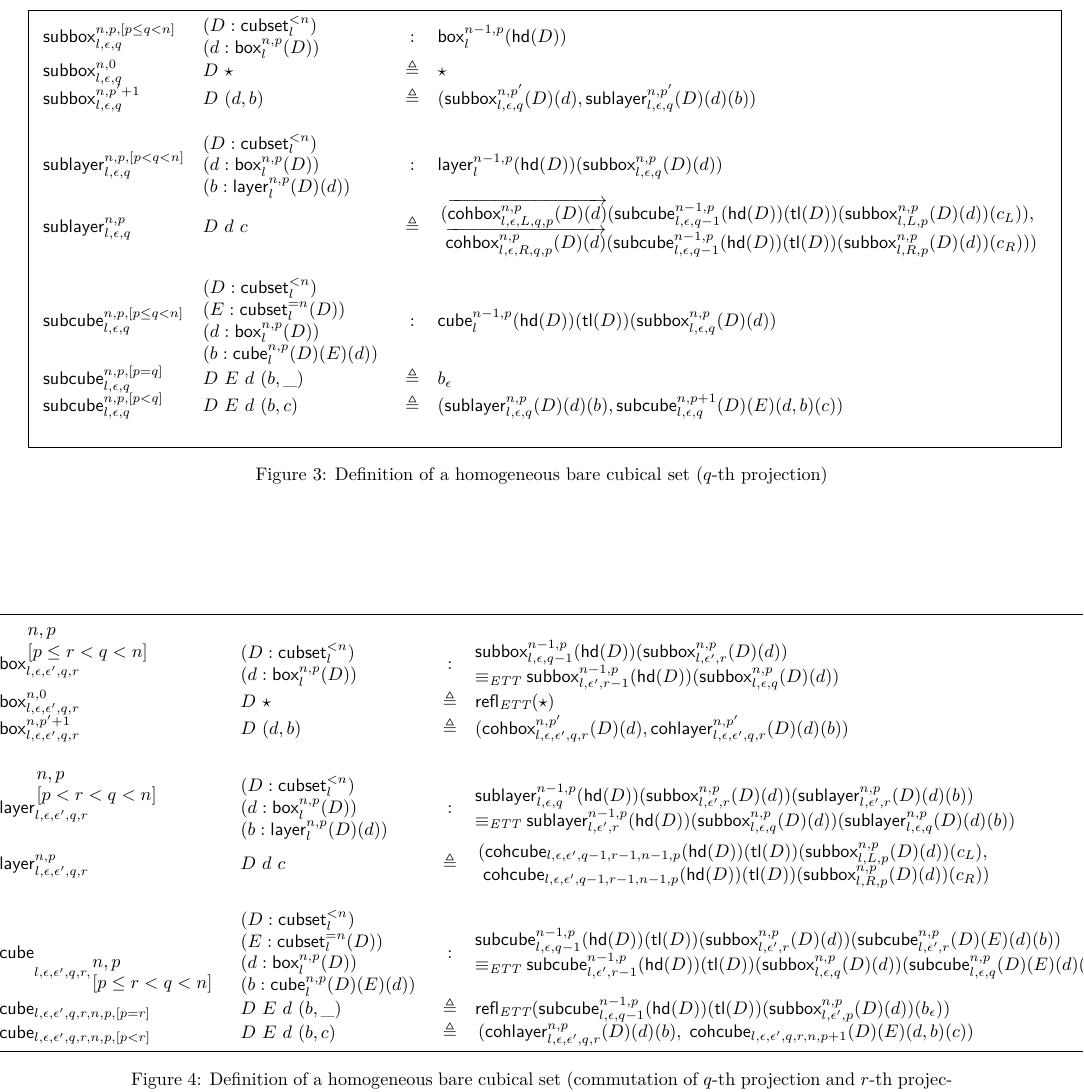
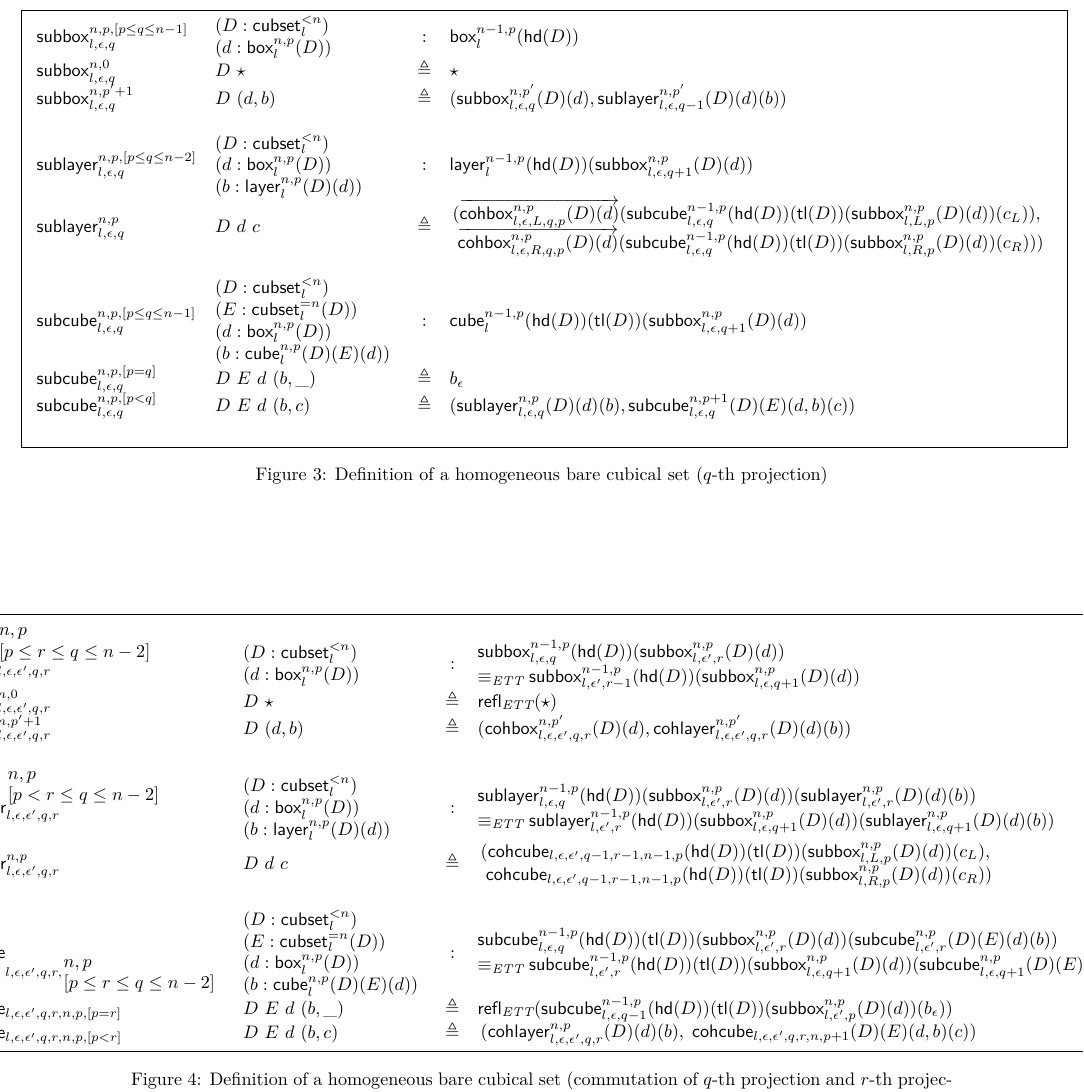
Before and after one commit to artagnon/bonak, a LaTeX document (paper/paper.tex): part of page 3 of 5, cut so that both start at the same text. Compiled offline with XeLaTeX.

Commit message:
One fix of indices for r + shifting q by 1 in sublayer and all coq*

```diff
--- a/paper/paper.tex
+++ b/paper/paper.tex
@@ -274,7 +274,7 @@
 \newcommand{\downbox}[2]{\mathsf{sub{\homoname}box}_{#1}^{#2}}
 \newcommand{\downlayer}[2]{\mathsf{sub{\homoname}layer}_{#1}^{#2}}
 \newcommand{\downcube}[2]{\mathsf{sub{\homoname}cube}_{#1}^{#2}}
-\newcommand{\cohbox}[2]{\mathsf{coh{\homoname}box}_{#1}^{#2}}
+\newcommand{\cohbox}[2]{\mathsf{coh{\homoname}box}_{{#1}}^{{#2}}}
 \newcommand{\cohlayer}[2]{\mathsf{coh{\homoname}layer}_{#1}^{#2}}
 \newcommand{\cohcube}[2]{\mathsf{coh{\homoname}\cubeovername}_{#1,#2}}
 \newcommand{\myfullbox}[1]{\mathsf{full{\homoname}box}_{#1}}
@@ -546,14 +546,14 @@ When reflexivities are excepted, we call the structure thus defined \emph{bare t
 \begin{figure*}
   \centerline{ \framebox{$
         \begin{array}{llcl}
-          \downbox{l,\epsilon,q}{n,p,[p \leq q < n]}  & \!\!\!\begin{array}{l}(D:\partialcubset{l}{n})\\(d:\mybox{l}^{n,p}(D))\end{array} & :      & \mybox{l}^{n-1,p}(\hd(D))                                                             \\
+          \downbox{l,\epsilon,q}{n,p,[p \leq q \leq n - 1]}  & \!\!\!\begin{array}{l}(D:\partialcubset{l}{n})\\(d:\mybox{l}^{n,p}(D))\end{array} & :      & \mybox{l}^{n-1,p}(\hd(D))                                                             \\
           \downbox{l,\epsilon,q}{n,0}                 & D~\unitpoint                    & \defeq & \unitpoint                                                                            \\
-          \downbox{l,\epsilon,q}{n,p'+1}              & D~(d,b)                         & \defeq & (\downbox{l,\epsilon,q}{n,p'}(D)(d),\downlayer{l,\epsilon,q}{n,p'}(D)(d)(b))          \\
+          \downbox{l,\epsilon,q}{n,p'+1}              & D~(d,b)                         & \defeq & (\downbox{l,\epsilon,q}{n,p'}(D)(d),\downlayer{l,\epsilon,q-1}{n,p'}(D)(d)(b))          \\
           \\
-          \downlayer{l,\epsilon,q}{n,p,[p < q < n]}   & \!\!\!\begin{array}{l}(D:\partialcubset{l}{n})\\(d:\mybox{l}^{n,p}(D))\\(b:\mylayer{l}^{n,p}(D)(d))\end{array} & :      & \mylayer{l}^{n-1,p}(\hd(D))(\downbox{l,\epsilon,q}{n,p}(D)(d))                        \\
-          \downlayer{l,\epsilon,q}{n,p}               & D~d~c                           & \defeq & \!\!\begin{array}{l}(\overrightarrow{\cohbox{l,\epsilon,L,q,p}{n,p}(D)(d)}(\downcube{l,\epsilon,q-1}{n-1,p}(\hd(D))(\tl(D))(\downbox{l,L,p}{n,p}(D)(d))(c_L)),\\\;\overrightarrow{\cohbox{l,\epsilon,R,q,p}{n,p}(D)(d)}(\downcube{l,\epsilon,q-1}{n-1,p}(\hd(D))(\tl(D))(\downbox{l,R,p}{n,p}(D)(d))(c_R)))\end{array}                                                         \\
+          \downlayer{l,\epsilon,q}{n,p,[p \leq q \leq n - 2]}   & \!\!\!\begin{array}{l}(D:\partialcubset{l}{n})\\(d:\mybox{l}^{n,p}(D))\\(b:\mylayer{l}^{n,p}(D)(d))\end{array} & :      & \mylayer{l}^{n-1,p}(\hd(D))(\downbox{l,\epsilon,q+1}{n,p}(D)(d))                        \\
+          \downlayer{l,\epsilon,q}{n,p}               & D~d~c                           & \defeq & \!\!\begin{array}{l}(\overrightarrow{\cohbox{l,\epsilon,L,q,p}{n,p}(D)(d)}(\downcube{l,\epsilon,q}{n-1,p}(\hd(D))(\tl(D))(\downbox{l,L,p}{n,p}(D)(d))(c_L)),\\\;\overrightarrow{\cohbox{l,\epsilon,R,q,p}{n,p}(D)(d)}(\downcube{l,\epsilon,q}{n-1,p}(\hd(D))(\tl(D))(\downbox{l,R,p}{n,p}(D)(d))(c_R)))\end{array}                                                         \\
           \\
-          \downcube{l,\epsilon,q}{n,p,[p \leq q < n]} & \!\!\!\begin{array}{l}(D:\partialcubset{l}{n})\\(E:\mycubsetcomp{l}{n}(D))\\(d:\mybox{l}^{n,p}(D))\\(b:\mycube{l}^{n,p}(D)(E)(d))\end{array} & :      & \mycube{l}^{n-1,p}(\hd(D))(\tl(D))(\downbox{l,\epsilon,q}{n,p}(D)(d))                 \\
+          \downcube{l,\epsilon,q}{n,p,[p \leq q \leq n - 1]} & \!\!\!\begin{array}{l}(D:\partialcubset{l}{n})\\(E:\mycubsetcomp{l}{n}(D))\\(d:\mybox{l}^{n,p}(D))\\(b:\mycube{l}^{n,p}(D)(E)(d))\end{array} & :      & \mycube{l}^{n-1,p}(\hd(D))(\tl(D))(\downbox{l,\epsilon,q+1}{n,p}(D)(d))                 \\
           \downcube{l,\epsilon,q}{n,p,[p=q]}          & D~E~d~(b,\_)                    & \defeq & b_{\epsilon}                                                                          \\
           \downcube{l,\epsilon,q}{n,p,[p<q]}          & D~E~d~(b,c)                     & \defeq & (\downlayer{l,\epsilon,q}{n,p}(D)(d)(b),\downcube{l,\epsilon,q}{n,p+1}(D)(E)(d,b)(c)) \\
           \\
@@ -566,14 +566,14 @@ When reflexivities are excepted, we call the structure thus defined \emph{bare t
 \begin{figure*}
   \centerline{ \framebox{$
         \begin{array}{llcl}
-          \cohbox{l,\epsilon,\epsilon',q,r}{\!\!\!\begin{array}{l}n,p\\\mbox{}[p \leq r < q < n]\end{array}}    & \!\!\!\begin{array}{l}(D:\partialcubset{l}{n})\\(d:\mybox{l}^{n,p}(D))\end{array} & :      & \!\!\!\begin{array}{ll}\downbox{l,\epsilon,q-1}{n-1,p}(\hd(D))(\downbox{l,\epsilon',r}{n,p}(D)(d)) \\ \eqett \downbox{l,\epsilon',r-1}{n-1,p}(\hd(D))(\downbox{l,\epsilon,q}{n,p}(D)(d))\end{array}                                                                             \\
+          \cohbox{l,\epsilon,\epsilon',q,r}{\!\!\!\begin{array}{l}n,p\\\mbox{}[p \leq r \leq q \leq n - 2]\end{array}}    & \!\!\!\begin{array}{l}(D:\partialcubset{l}{n})\\(d:\mybox{l}^{n,p}(D))\end{array} & :      & \!\!\!\begin{array}{ll}\downbox{l,\epsilon,q}{n-1,p}(\hd(D))(\downbox{l,\epsilon',r}{n,p}(D)(d)) \\ \eqett \downbox{l,\epsilon',r-1}{n-1,p}(\hd(D))(\downbox{l,\epsilon,q+1}{n,p}(D)(d))\end{array}                                                                             \\
           \cohbox{l,\epsilon,\epsilon',q,r}{n,0}                                & D~\unitpoint                     & \defeq & \reflett(\unitpoint)                                                                                         \\
           \cohbox{l,\epsilon,\epsilon',q,r}{n,p'+1}                             & D~(d,b)                          & \defeq & (\cohbox{l,\epsilon,\epsilon',q,r}{n,p'}(D)(d),\cohlayer{l,\epsilon,\epsilon',q,r}{n,p'}(D)(d)(b))           \\
           \\
-          \cohlayer{l,\epsilon,\epsilon',q,r}{\!\!\!\begin{array}{l}n,p\\\mbox{}[p < r < q < n]\end{array}} & \!\!\!\begin{array}{l}(D:\partialcubset{l}{n})\\(d:\mybox{l}^{n,p}(D))\\(b:\mylayer{l}^{n,p}(D)(d))\end{array} & :      & \!\!\!\begin{array}{ll}\downlayer{l,\epsilon,q}{n-1,p}(\hd(D))(\downbox{l,\epsilon',r}{n,p}(D)(d))(\downlayer{l,\epsilon',r}{n,p}(D)(d)(b)) \\ \eqett \downlayer{l,\epsilon',r}{n-1,p}(\hd(D))(\downbox{l,\epsilon,q}{n,p}(D)(d))(\downlayer{l,\epsilon,q}{n,p}(D)(d)(b))\end{array}                                                                             \\
+          \cohlayer{l,\epsilon,\epsilon',q,r}{\!\!\!\begin{array}{l}n,p\\\mbox{}[p < r \leq q \leq n - 2]\end{array}} & \!\!\!\begin{array}{l}(D:\partialcubset{l}{n})\\(d:\mybox{l}^{n,p}(D))\\(b:\mylayer{l}^{n,p}(D)(d))\end{array} & :      & \!\!\!\begin{array}{ll}\downlayer{l,\epsilon,q}{n-1,p}(\hd(D))(\downbox{l,\epsilon',r}{n,p}(D)(d))(\downlayer{l,\epsilon',r}{n,p}(D)(d)(b)) \\ \eqett \downlayer{l,\epsilon',r}{n-1,p}(\hd(D))(\downbox{l,\epsilon,q+1}{n,p}(D)(d))(\downlayer{l,\epsilon,q+1}{n,p}(D)(d)(b))\end{array}                                                                             \\
           \cohlayer{l,\epsilon,\epsilon',q,r}{n,p}                              & D~d~c                            & \defeq & \!\!\begin{array}{l}(\cohcube{l,\epsilon,\epsilon',q-1,r-1}{n-1,p}(\hd(D))(\tl(D))(\downbox{l,L,p}{n,p}(D)(d))(c_L),\\\;\cohcube{l,\epsilon,\epsilon',q-1,r-1}{n-1,p}(\hd(D))(\tl(D))(\downbox{l,R,p}{n,p}(D)(d))(c_R))\end{array}                                                                               \\
           \\
-          \cohcube{l,\epsilon,\epsilon',q,r}{\!\!\!\begin{array}{l}n,p\\\mbox{}[p \leq r < q < n]\end{array}}  & \!\!\!\begin{array}{l}(D:\partialcubset{l}{n})\\(E:\mycubsetcomp{l}{n}(D))\\(d:\mybox{l}^{n,p}(D))\\(b:\mycube{l}^{n,p}(D)(E)(d))\end{array} & :      & \!\!\!\begin{array}{ll}\downcube{l,\epsilon,q-1}{n-1,p}(\hd(D))(\tl(D))(\downbox{l,\epsilon',r}{n,p}(D)(d))(\downcube{l,\epsilon',r}{n,p}(D)(E)(d)(b)) \\ \eqett \downcube{l,\epsilon',r-1}{n-1,p}(\hd(D))(\tl(D))(\downbox{l,\epsilon,q}{n,p}(D)(d))(\downcube{l,\epsilon,q}{n,p}(D)(E)(d)(b))\end{array}                                                                             \\
+          \cohcube{l,\epsilon,\epsilon',q,r}{\!\!\!\begin{array}{l}n,p\\\mbox{}[p \leq r \leq q \leq n - 2]\end{array}}  & \!\!\!\begin{array}{l}(D:\partialcubset{l}{n})\\(E:\mycubsetcomp{l}{n}(D))\\(d:\mybox{l}^{n,p}(D))\\(b:\mycube{l}^{n,p}(D)(E)(d))\end{array} & :      & \!\!\!\begin{array}{ll}\downcube{l,\epsilon,q}{n-1,p}(\hd(D))(\tl(D))(\downbox{l,\epsilon',r}{n,p}(D)(d))(\downcube{l,\epsilon',r}{n,p}(D)(E)(d)(b)) \\ \eqett \downcube{l,\epsilon',r}{n-1,p}(\hd(D))(\tl(D))(\downbox{l,\epsilon,q+1}{n,p}(D)(d))(\downcube{l,\epsilon,q+1}{n,p}(D)(E)(d)(b))\end{array}                                                                             \\
           \cohcube{l,\epsilon,\epsilon',q,r}{n,p,[p=r]}                         & D~E~d~(b,\_)                     & \defeq & \reflett(\downcube{l,\epsilon,q-1}{n-1,p}(\hd(D))(\tl(D))(\downbox{l,\epsilon',p}{n,p}(D)(d))(b_{\epsilon})) \\
           \cohcube{l,\epsilon,\epsilon',q,r}{n,p,[p<r]}                         & D~E~d~(b,c)                      & \defeq & \!\!\begin{array}{l}(\cohlayer{l,\epsilon,\epsilon',q,r}{n,p}(D)(d)(b),\;\cohcube{l,\epsilon,\epsilon',q,r}{n,p+1}(D)(E)(d,b)(c))\end{array}                                                                               \\
         \end{array}
```
